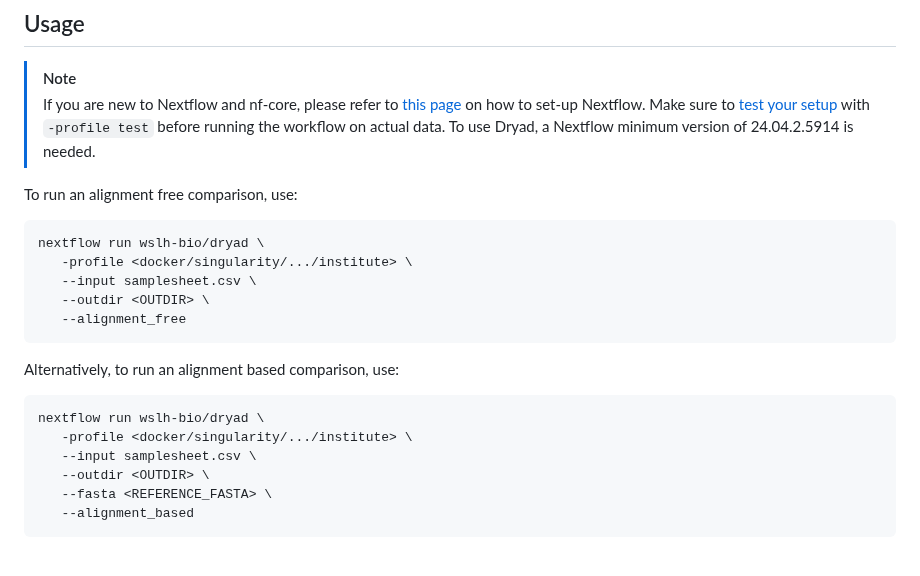
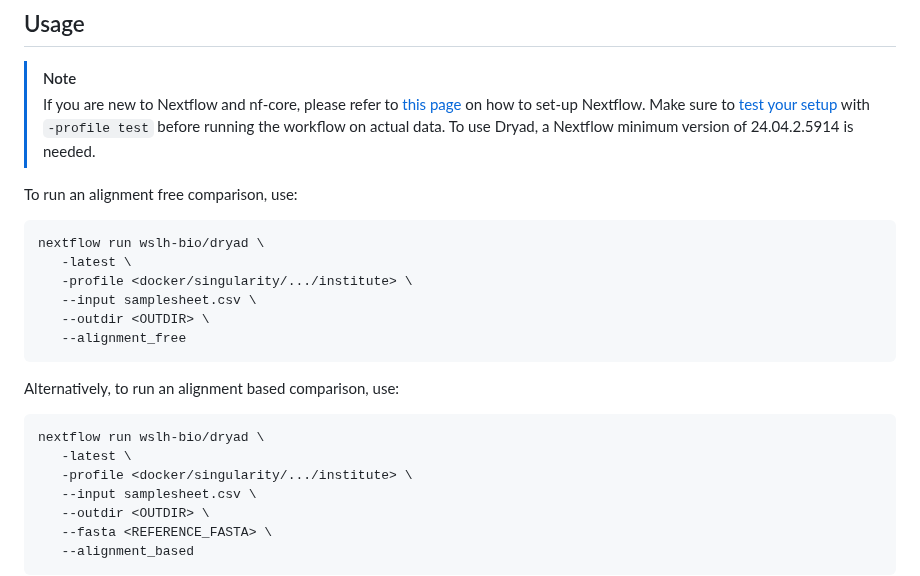
Before and after one commit to wslh-bio/dryad, a Markdown page: README.md, the part around the change. GitHub-like rendering; blank space fills up the shorter version.

Commit message:
Added latest tag into commands.

````diff
--- a/README.md
+++ b/README.md
@@ -28,6 +28,7 @@ To run an alignment free comparison, use:
 
 ```bash
 nextflow run wslh-bio/dryad \
+   -latest \
    -profile <docker/singularity/.../institute> \
    --input samplesheet.csv \
    --outdir <OUTDIR> \
@@ -38,6 +39,7 @@ Alternatively, to run an alignment based comparison, use:
 
 ```bash
 nextflow run wslh-bio/dryad \
+   -latest \
    -profile <docker/singularity/.../institute> \
    --input samplesheet.csv \
    --outdir <OUTDIR> \
````
